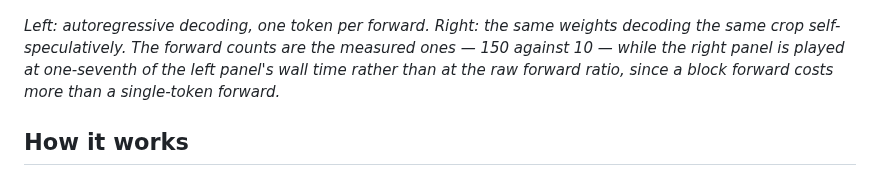
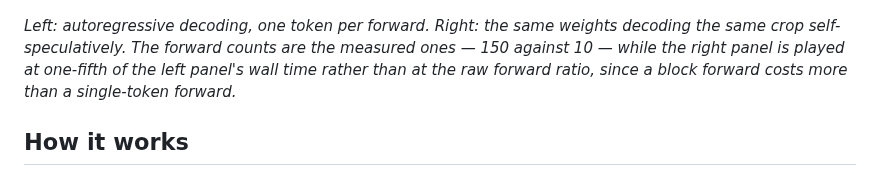
Before and after one commit to trillion-labs/GravityOCR, a Markdown page: README.md, the part around the change. Drawn GitHub-style.

Commit message:
Clip: self-speculative panel at one-fifth of the AR wall time
Co-Authored-By: Claude Fable 5.1 <noreply@anthropic.com>
Claude-Session: https://claude.ai/code/session_011azDqDkyvzZzkHpyWM6qbb

```diff
--- a/README.md
+++ b/README.md
@@ -10,7 +10,7 @@ itself. In exact arithmetic the output *is* the AR greedy output — the model o
 
 *Left: autoregressive decoding, one token per forward. Right: the same weights decoding the same crop
 self-speculatively. The forward counts are the measured ones — 150 against 10 — while the right panel is
-played at one-seventh of the left panel's wall time rather than at the raw forward ratio, since a block
+played at one-fifth of the left panel's wall time rather than at the raw forward ratio, since a block
 forward costs more than a single-token forward.*
 
 ## How it works
```
Also changed, not shown: MODEL_CARD.md (+1 -1 lines), assets/ar_vs_selfspec.gif.
